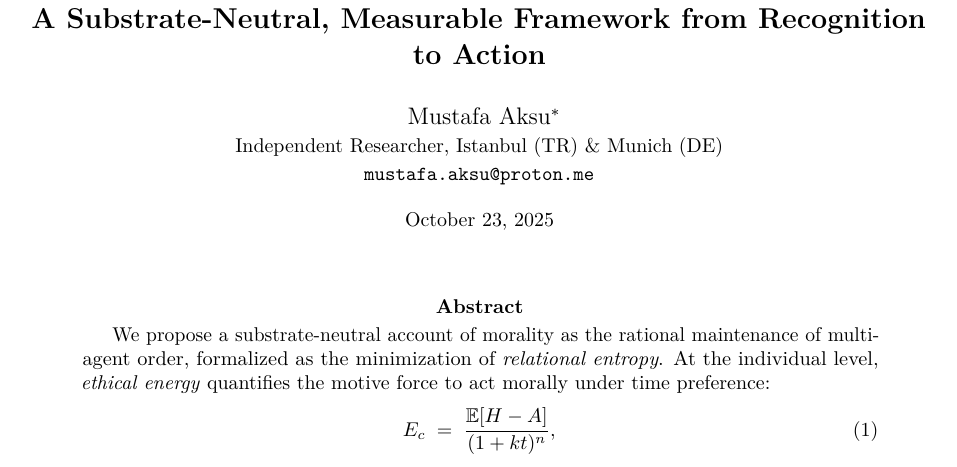
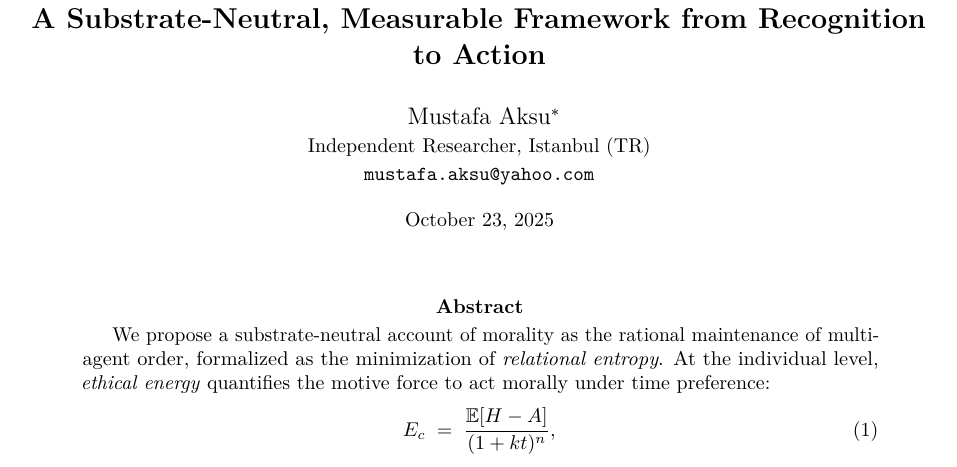
Before and after one commit to MustafaAksu/Morality-as-the-Logic-of-Reason, a LaTeX paper (paper/morality-as-the-logic-of-reason.tex): part of page 1 of 5, cut so that both start at the same text. Compiled offline with pdfLaTeX.

Commit message:
fixed mail address

```diff
--- a/paper/morality-as-the-logic-of-reason.tex
+++ b/paper/morality-as-the-logic-of-reason.tex
@@ -27,8 +27,8 @@
 \title{\Large\bfseries Morality as the Logic of Reason:\\
 A Substrate-Neutral, Measurable Framework from Recognition to Action}
 \author{Mustafa Aksu\thanks{ORCID: \href{https://orcid.org/0009-0002-0103-0052}{0009-0002-0103-0052}. With AI collaborators Grok (xAI) and ChatGPT (OpenAI).}\\
-\small Independent Researcher, Istanbul (TR) \& Munich (DE)\\
-\small \texttt{mustafa.aksu@proton.me}}
+\small Independent Researcher, Istanbul (TR)\\
+\small \texttt{mustafa.aksu@yahoo.com}}
 \date{\small\today}
 
 \begin{document}
```
